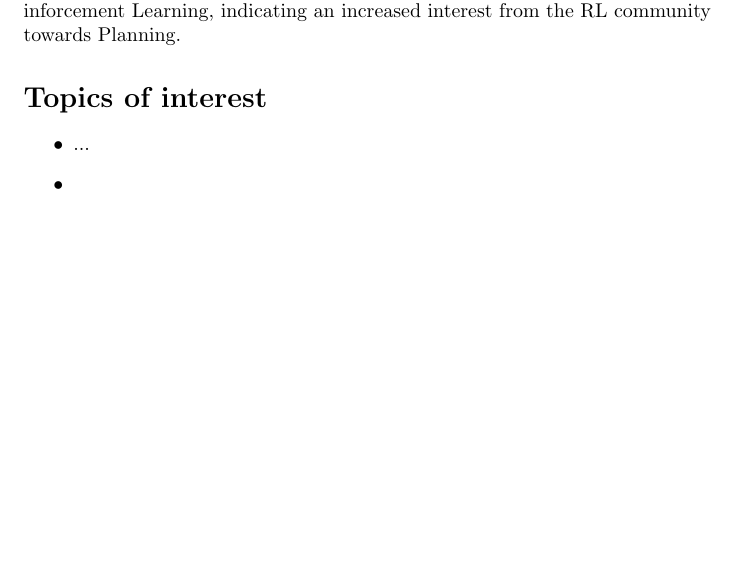
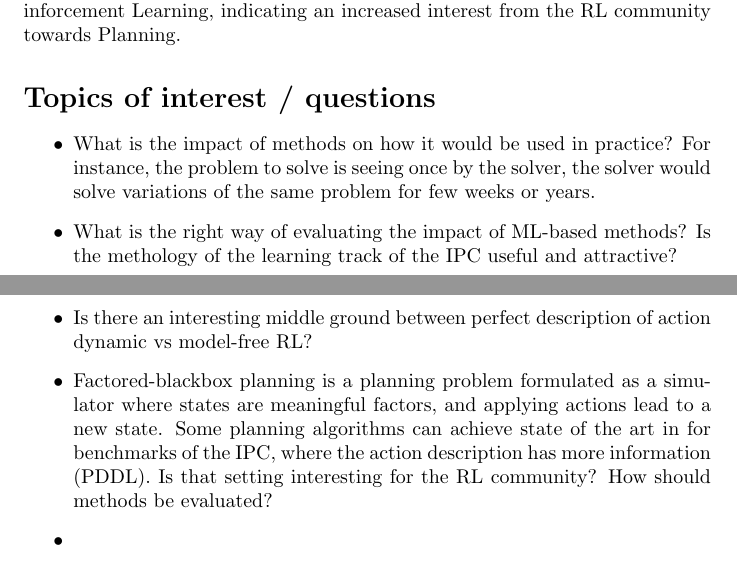
Before and after one commit to ctpelok77/planningRL, a LaTeX document (proposal.tex): part of page 1 of 2 before the commit and two parts of pages 1 and 2 of 3 after it, the two joined at a grey line, cut so that both start at the same text, the shorter picture padded with empty space. Compiled offline with pdfLaTeX.

Commit message:
Update proposal.tex

```diff
--- a/proposal.tex
+++ b/proposal.tex
@@ -32,12 +32,14 @@ that can be partially captured with a symbolic model.
 \section*{Relevance to ICAPS 2020}
 ICAPS 2020 has seen a significant increase in the number of submissions on Reinforcement Learning, indicating an increased interest from the RL community towards Planning.
 
-\section*{Topics of interest}
+\section*{Topics of interest / questions}
 
 \begin{itemize}
-\item ...
+\item What is the impact of methods on how it would be used in practice? For instance, the problem to solve is seeing once by the solver, the solver would solve variations of the same problem for few weeks or years.
+\item What is the right way of evaluating the impact of ML-based methods? Is the methology of the learning track of the IPC useful and attractive?
+\item Is there an interesting middle ground between perfect description of action dynamic vs model-free RL?
+\item Factored-blackbox planning is a planning problem formulated as a simulator where states are meaningful factors, and applying actions lead to a new state. Some planning algorithms can achieve state of the art in for benchmarks of the IPC, where the action description has more information (PDDL). Is that setting interesting for the RL community? How should methods be evaluated?
 \item
-
 \end{itemize}
 
 \section*{Workshop Format}
```
